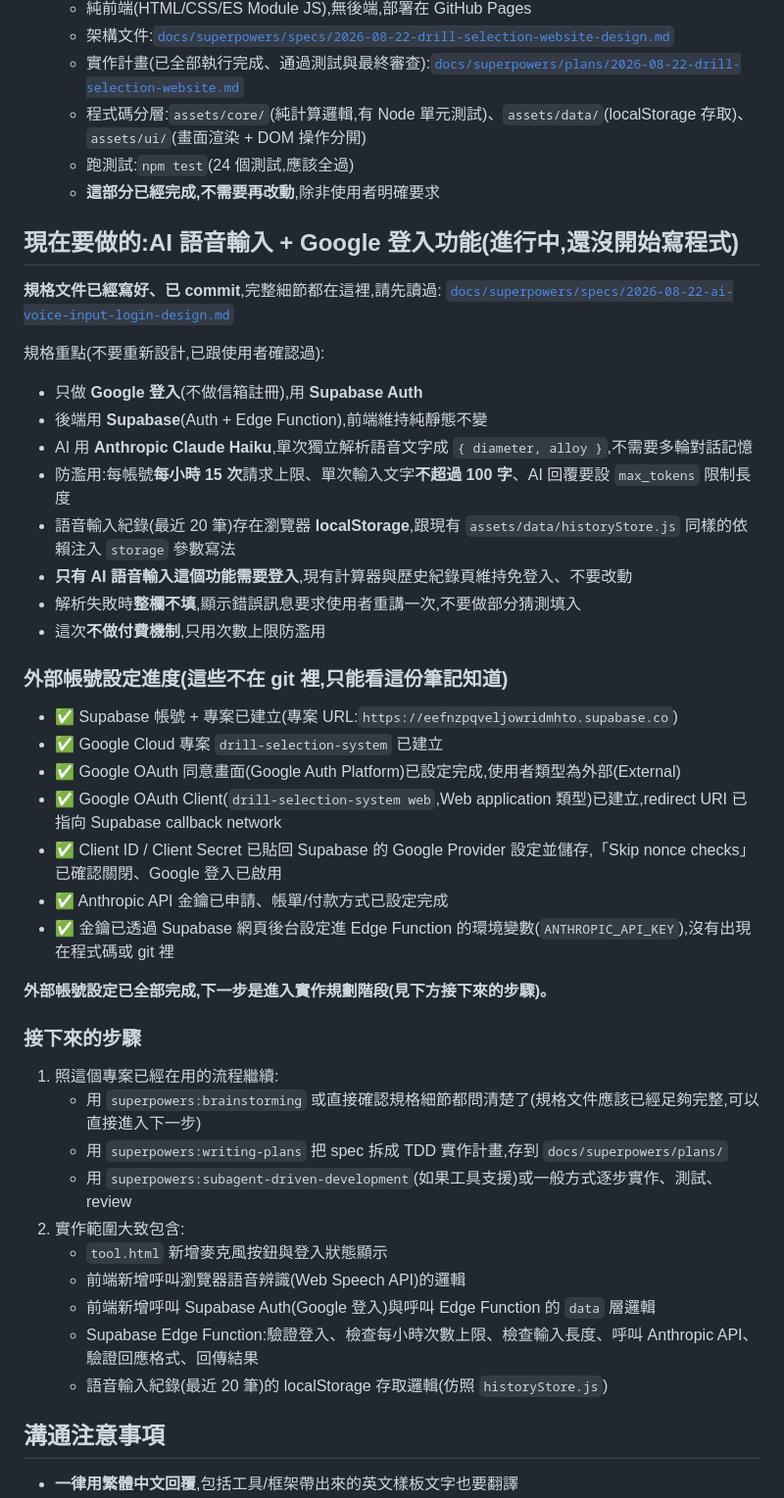
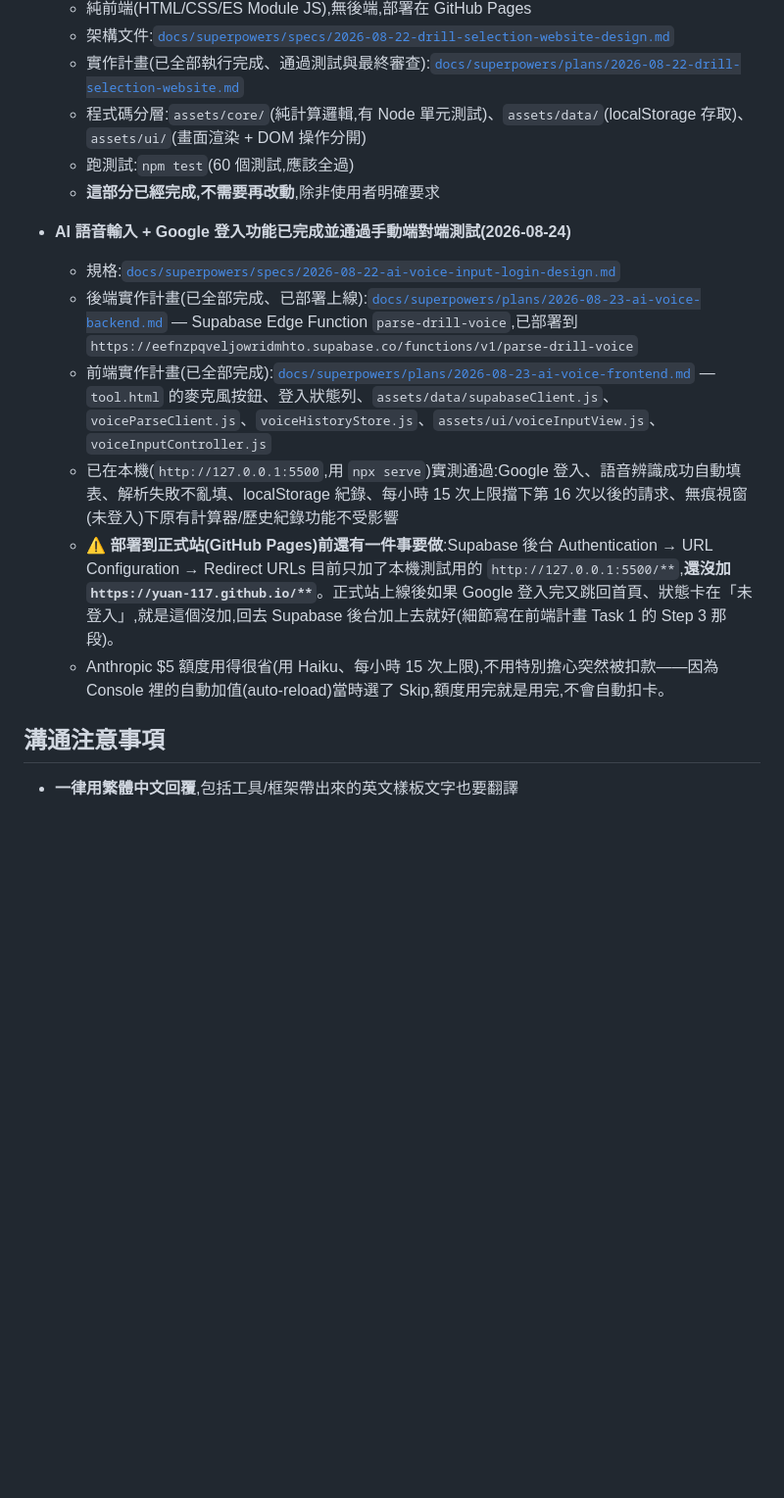
Before and after one commit to YUAN-117/drill-selection-system, a Markdown page: HANDOFF.md, the part around the change. Shown at 98% size. Rendered like a GitHub page; blank space fills up the shorter version.

Commit message:
docs: mark AI voice input feature complete, note GitHub Pages redirect URL TODO

```diff
--- a/HANDOFF.md
+++ b/HANDOFF.md
@@ -28,48 +28,16 @@
   - 架構文件:[`docs/superpowers/specs/2026-08-22-drill-selection-website-design.md`](docs/superpowers/specs/2026-08-22-drill-selection-website-design.md)
   - 實作計畫(已全部執行完成、通過測試與最終審查):[`docs/superpowers/plans/2026-08-22-drill-selection-website.md`](docs/superpowers/plans/2026-08-22-drill-selection-website.md)
   - 程式碼分層:`assets/core/`(純計算邏輯,有 Node 單元測試)、`assets/data/`(localStorage 存取)、`assets/ui/`(畫面渲染 + DOM 操作分開)
-  - 跑測試:`npm test`(24 個測試,應該全過)
+  - 跑測試:`npm test`(60 個測試,應該全過)
   - **這部分已經完成,不需要再改動**,除非使用者明確要求
 
-## 現在要做的:AI 語音輸入 + Google 登入功能(進行中,還沒開始寫程式)
-
-**規格文件已經寫好、已 commit**,完整細節都在這裡,請先讀過:
-[`docs/superpowers/specs/2026-08-22-ai-voice-input-login-design.md`](docs/superpowers/specs/2026-08-22-ai-voice-input-login-design.md)
-
-規格重點(不要重新設計,已跟使用者確認過):
-- 只做 **Google 登入**(不做信箱註冊),用 **Supabase Auth**
-- 後端用 **Supabase**(Auth + Edge Function),前端維持純靜態不變
-- AI 用 **Anthropic Claude Haiku**,單次獨立解析語音文字成 `{ diameter, alloy }`,不需要多輪對話記憶
-- 防濫用:每帳號**每小時 15 次**請求上限、單次輸入文字**不超過 100 字**、AI 回覆要設 `max_tokens` 限制長度
-- 語音輸入紀錄(最近 20 筆)存在瀏覽器 **localStorage**,跟現有 `assets/data/historyStore.js` 同樣的依賴注入 `storage` 參數寫法
-- **只有 AI 語音輸入這個功能需要登入**,現有計算器與歷史紀錄頁維持免登入、不要改動
-- 解析失敗時**整欄不填**,顯示錯誤訊息要求使用者重講一次,不要做部分猜測填入
-- 這次**不做付費機制**,只用次數上限防濫用
-
-### 外部帳號設定進度(這些不在 git 裡,只能看這份筆記知道)
-
-- ✅ Supabase 帳號 + 專案已建立(專案 URL:`https://eefnzpqveljowridmhto.supabase.co`)
-- ✅ Google Cloud 專案 `drill-selection-system` 已建立
-- ✅ Google OAuth 同意畫面(Google Auth Platform)已設定完成,使用者類型為外部(External)
-- ✅ Google OAuth Client(`drill-selection-system web`,Web application 類型)已建立,redirect URI 已指向 Supabase callback network
-- ✅ Client ID / Client Secret 已貼回 Supabase 的 Google Provider 設定並儲存,「Skip nonce checks」已確認關閉、Google 登入已啟用
-- ✅ Anthropic API 金鑰已申請、帳單/付款方式已設定完成
-- ✅ 金鑰已透過 Supabase 網頁後台設定進 Edge Function 的環境變數(`ANTHROPIC_API_KEY`),沒有出現在程式碼或 git 裡
-
-**外部帳號設定已全部完成,下一步是進入實作規劃階段(見下方接下來的步驟)。**
-
-### 接下來的步驟
-
-1. 照這個專案已經在用的流程繼續:
-   - 用 `superpowers:brainstorming` 或直接確認規格細節都問清楚了(規格文件應該已經足夠完整,可以直接進入下一步)
-   - 用 `superpowers:writing-plans` 把 spec 拆成 TDD 實作計畫,存到 `docs/superpowers/plans/`
-   - 用 `superpowers:subagent-driven-development`(如果工具支援)或一般方式逐步實作、測試、review
-2. 實作範圍大致包含:
-   - `tool.html` 新增麥克風按鈕與登入狀態顯示
-   - 前端新增呼叫瀏覽器語音辨識(Web Speech API)的邏輯
-   - 前端新增呼叫 Supabase Auth(Google 登入)與呼叫 Edge Function 的 `data` 層邏輯
-   - Supabase Edge Function:驗證登入、檢查每小時次數上限、檢查輸入長度、呼叫 Anthropic API、驗證回應格式、回傳結果
-   - 語音輸入紀錄(最近 20 筆)的 localStorage 存取邏輯(仿照 `historyStore.js`)
+- **AI 語音輸入 + Google 登入功能已完成並通過手動端對端測試(2026-08-24)**
+  - 規格:[`docs/superpowers/specs/2026-08-22-ai-voice-input-login-design.md`](docs/superpowers/specs/2026-08-22-ai-voice-input-login-design.md)
+  - 後端實作計畫(已全部完成、已部署上線):[`docs/superpowers/plans/2026-08-23-ai-voice-backend.md`](docs/superpowers/plans/2026-08-23-ai-voice-backend.md) — Supabase Edge Function `parse-drill-voice`,已部署到 `https://eefnzpqveljowridmhto.supabase.co/functions/v1/parse-drill-voice`
+  - 前端實作計畫(已全部完成):[`docs/superpowers/plans/2026-08-23-ai-voice-frontend.md`](docs/superpowers/plans/2026-08-23-ai-voice-frontend.md) — `tool.html` 的麥克風按鈕、登入狀態列、`assets/data/supabaseClient.js`、`voiceParseClient.js`、`voiceHistoryStore.js`、`assets/ui/voiceInputView.js`、`voiceInputController.js`
+  - 已在本機(`http://127.0.0.1:5500`,用 `npx serve`)實測通過:Google 登入、語音辨識成功自動填表、解析失敗不亂填、localStorage 紀錄、每小時 15 次上限擋下第 16 次以後的請求、無痕視窗(未登入)下原有計算器/歷史紀錄功能不受影響
+  - **⚠️ 部署到正式站(GitHub Pages)前還有一件事要做**:Supabase 後台 Authentication → URL Configuration → Redirect URLs 目前只加了本機測試用的 `http://127.0.0.1:5500/**`,**還沒加 `https://yuan-117.github.io/**`**。正式站上線後如果 Google 登入完又跳回首頁、狀態卡在「未登入」,就是這個沒加,回去 Supabase 後台加上去就好(細節寫在前端計畫 Task 1 的 Step 3 那段)。
+  - Anthropic $5 額度用得很省(用 Haiku、每小時 15 次上限),不用特別擔心突然被扣款——因為 Console 裡的自動加值(auto-reload)當時選了 Skip,額度用完就是用完,不會自動扣卡。
 
 ## 溝通注意事項
 
```
